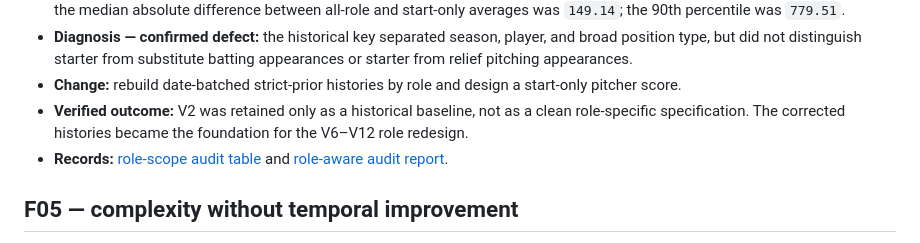
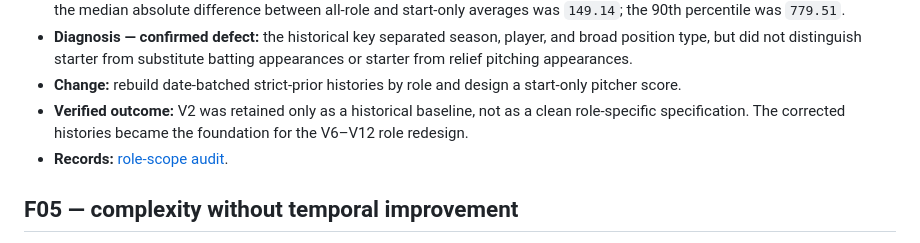
Before and after one commit to whwlgkqjxm/15pick-kbo-win-probability-modeling, a Markdown page: docs/failure_root_cause_ledger.md, the part around the change. Drawn GitHub-style.

```diff
--- a/docs/failure_root_cause_ledger.md
+++ b/docs/failure_root_cause_ledger.md
@@ -56,7 +56,7 @@ This document records issues that changed the data foundation, feature definitio
 - **Diagnosis — confirmed defect:** the historical key separated season, player, and broad position type, but did not distinguish starter from substitute batting appearances or starter from relief pitching appearances.
 - **Change:** rebuild date-batched strict-prior histories by role and design a start-only pitcher score.
 - **Verified outcome:** V2 was retained only as a historical baseline, not as a clean role-specific specification. The corrected histories became the foundation for the V6–V12 role redesign.
-- **Records:** [role-scope audit table](../research_records/key_results/ROLE_SCOPE_AUDIT_SUMMARY.csv) and [role-aware audit report](../research_records/reports/RQ1_ROLE_AWARE_INCOME_AUDIT_REPORT.md).
+- **Records:** [role-scope audit](role_scope_audit.md).
 
 ## F05 — complexity without temporal improvement
 
```
